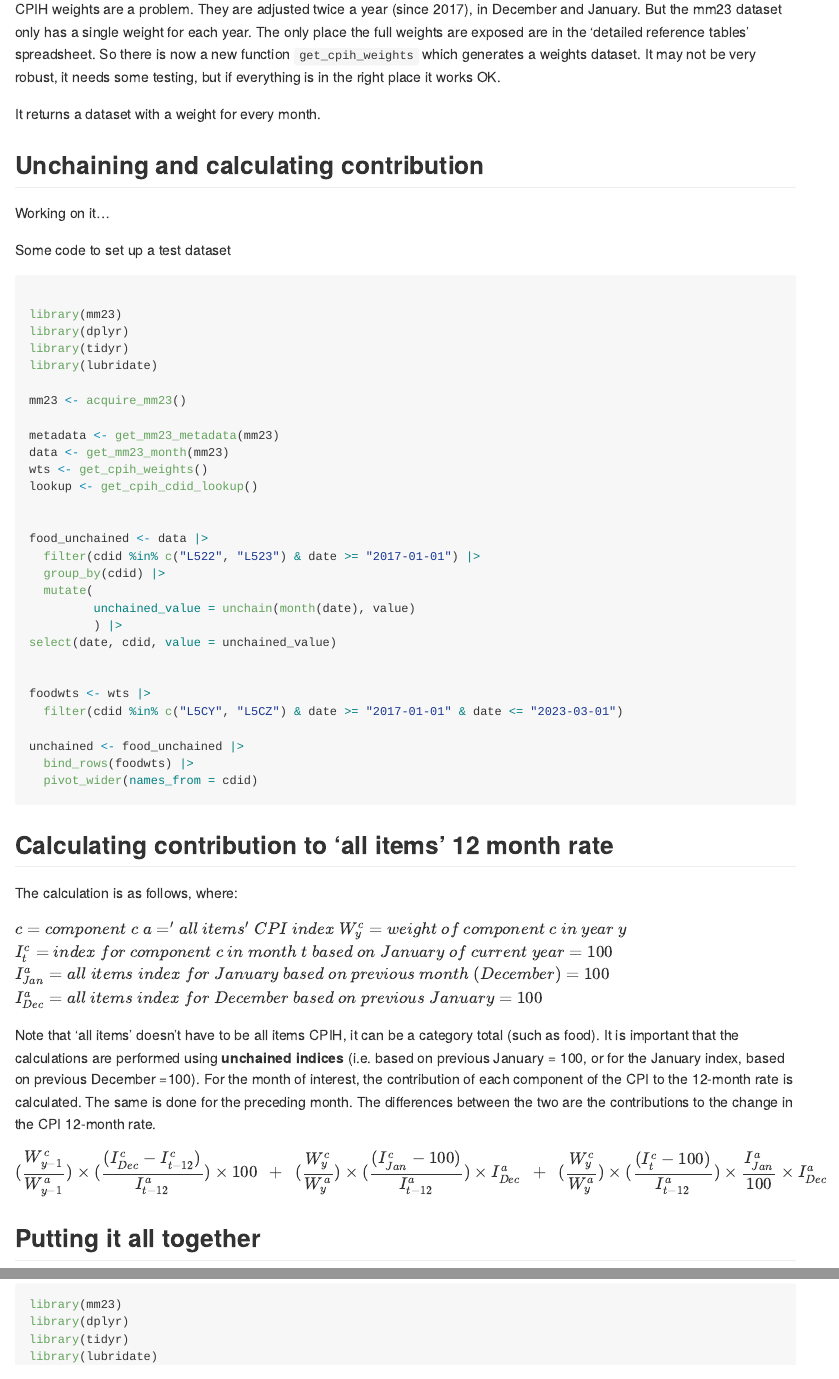
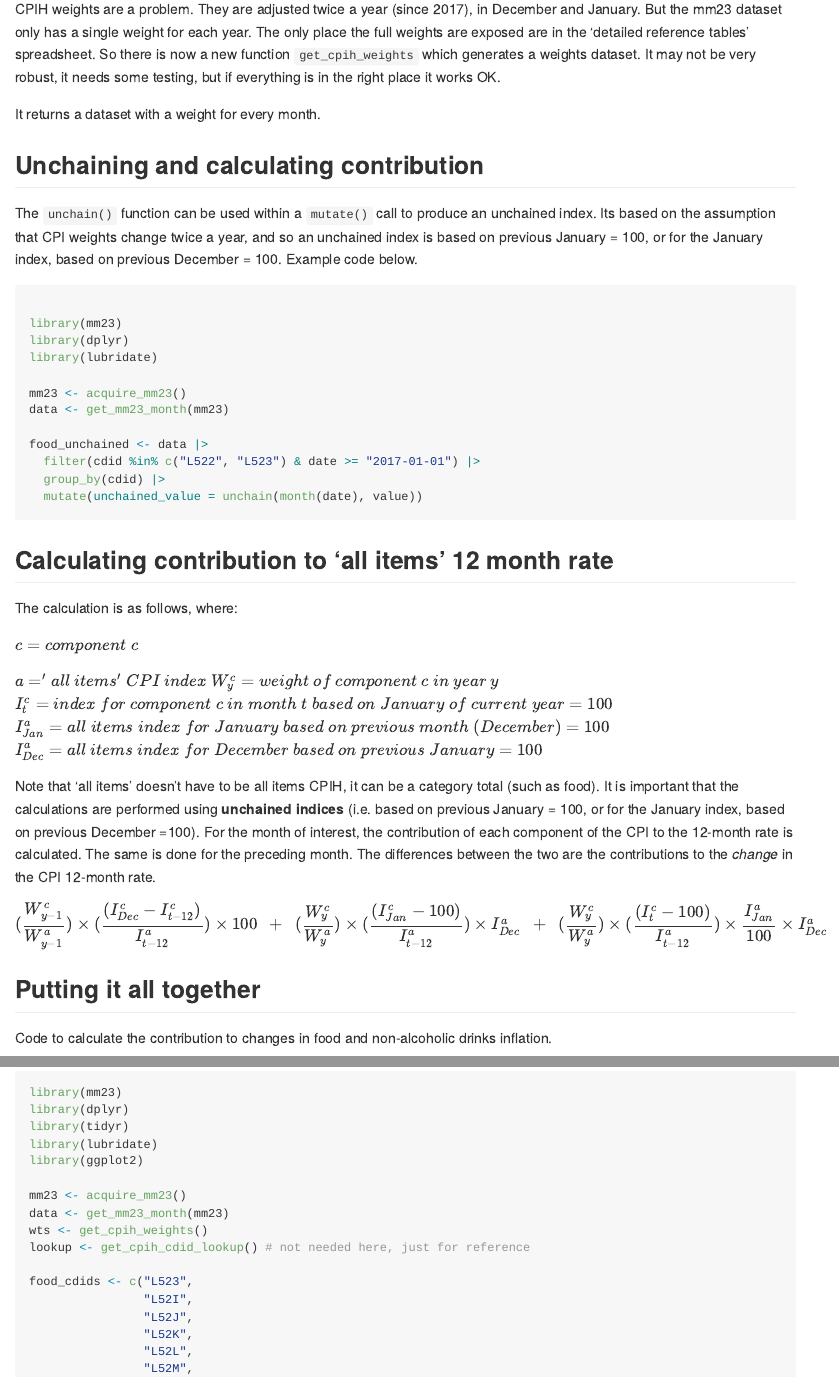
Before and after one commit to FoodchainStats/mm23, an R Markdown document (README.Rmd): the page in a window 1100 px wide, from 2450 px down, and a second part further down, joined at a grey line. The pictures show the output file README.md that the author committed with the source, drawn offline in the style of GitHub.

Commit message:
readme tweaks

````diff
--- a/README.Rmd
+++ b/README.Rmd
@@ -114,42 +114,24 @@ It returns a dataset with a weight for every month.
 
 ## Unchaining and calculating contribution
 
-Working on it...
-
-Some code to set up a test dataset
+The `unchain()` function can be used within a `mutate()` call to produce an
+unchained index. Its based on the assumption that CPI weights change twice a
+year, and so an unchained index is based on previous January = 100, or for the
+January index, based on previous December = 100. Example code below.
 
 ```r
 
 library(mm23)
 library(dplyr)
-library(tidyr)
 library(lubridate)
 
 mm23 <- acquire_mm23()
-
-metadata <- get_mm23_metadata(mm23)
 data <- get_mm23_month(mm23)
-wts <- get_cpih_weights()
-lookup <- get_cpih_cdid_lookup()
-
 
 food_unchained <- data |>
   filter(cdid %in% c("L522", "L523") & date >= "2017-01-01") |>
   group_by(cdid) |>
-  mutate(
-         unchained_value = unchain(month(date), value)
-         ) |>
-select(date, cdid, value = unchained_value)
-
-
-foodwts <- wts |>
-  filter(cdid %in% c("L5CY", "L5CZ") & date >= "2017-01-01" & date <= "2023-03-01")
-
-unchained <- food_unchained |>
-  bind_rows(foodwts) |>
-  pivot_wider(names_from = cdid)
-
-
+  mutate(unchained_value = unchain(month(date), value))
 
 ```
 ## Calculating contribution to 'all items' 12 month rate
@@ -169,7 +154,7 @@ total (such as food). It is important that the calculations are performed using
 index, based on previous December =100). For the month of interest, the
 contribution of each component of the CPI to the 12-month rate is calculated.
 The same is done for the preceding month. The differences between the two are
-the contributions to the change in the CPI 12-month rate.
+the contributions to the *change* in the CPI 12-month rate.
 
 
 $$
@@ -196,6 +181,10 @@ $$
 
 ## Putting it all together
 
+Code to calculate the contribution to changes in food and non-alcoholic drinks
+inflation.
+
+
 ```r
 library(mm23)
 library(dplyr)
@@ -209,6 +196,6 @@ metadata <- get_mm23_metadata(mm23)
 data <- get_mm23_month(mm23)
 wts <- get_cpih_weights()
-lookup <- get_cpih_cdid_lookup()
+lookup <- get_cpih_cdid_lookup() # not needed here, just for reference
 
 food_cdids <- c("L523",
                 "L52I",
````
Also changed, not shown: README.md, README.Rmd (5 more changed lines).
